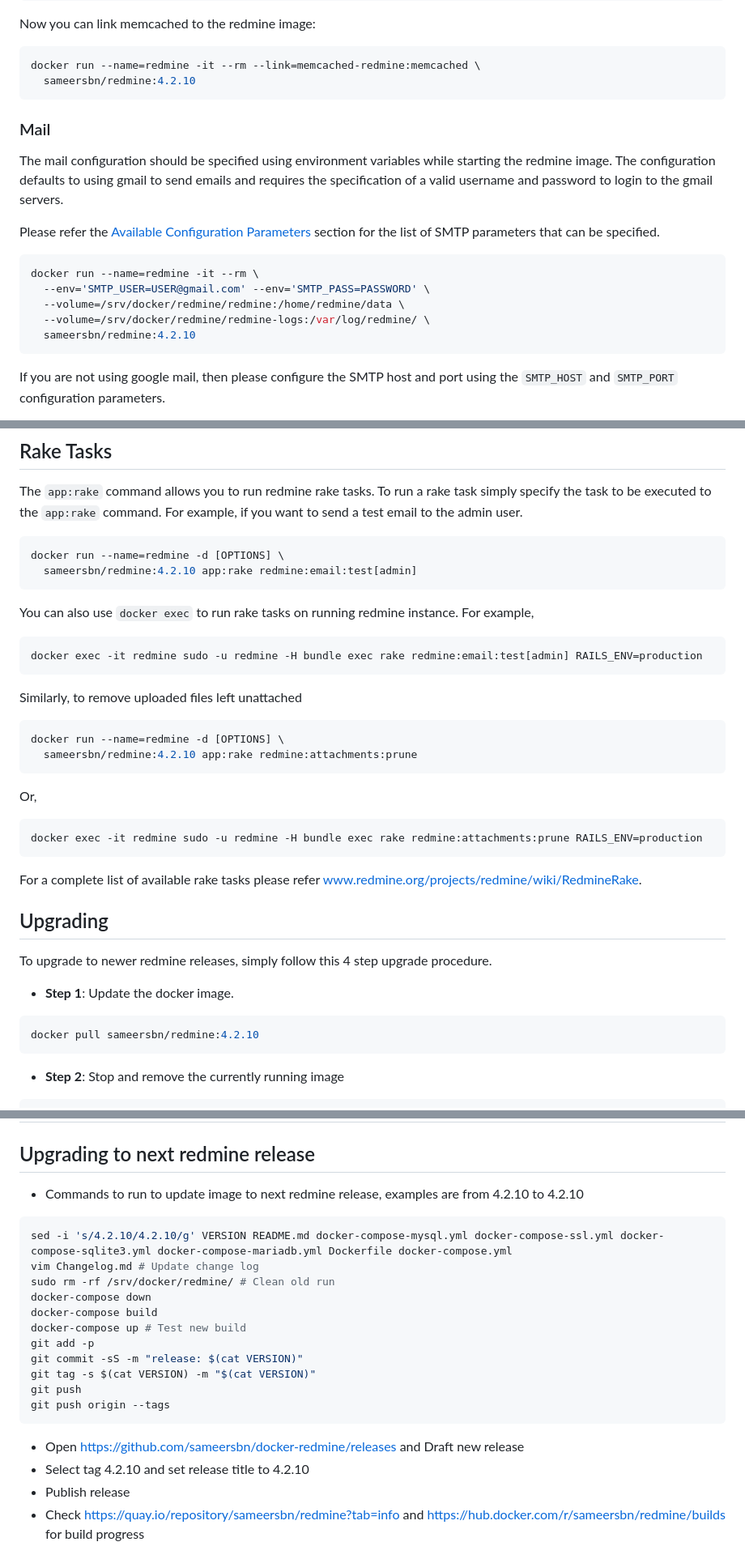
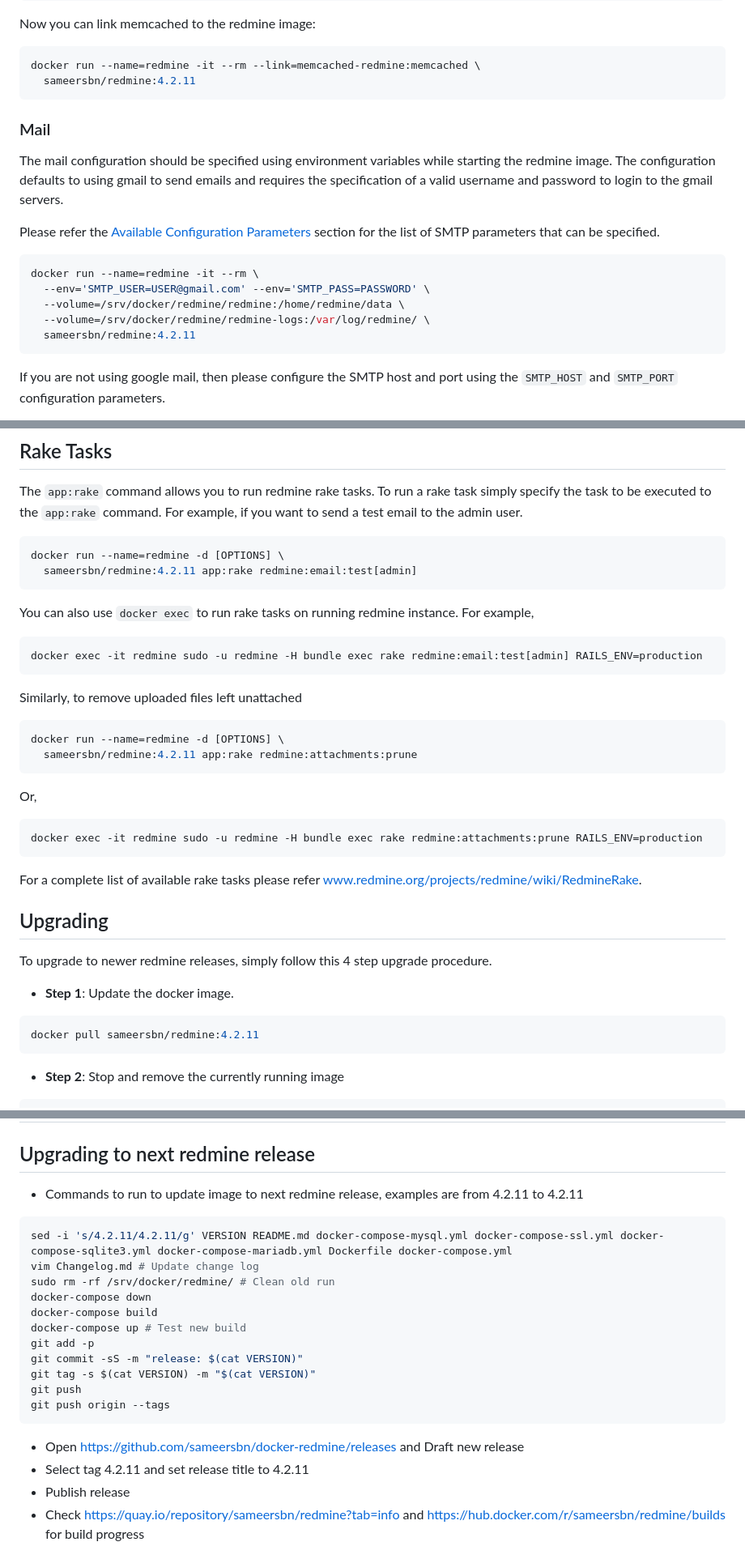
Before and after one commit to sameersbn/docker-redmine, a Markdown page: README.md, 3 parts joined by grey strips. Shown at 81% size. Drawn GitHub-style.

Commit message:
Add missed README changes for 4.2.11

````diff
--- a/README.md
+++ b/README.md
@@ -406,7 +406,7 @@ Now you can link memcached to the redmine image:
 
 ```bash
 docker run --name=redmine -it --rm --link=memcached-redmine:memcached \
-  sameersbn/redmine:4.2.10
+  sameersbn/redmine:4.2.11
 ```
 
 ### Mail
@@ -420,7 +420,7 @@ docker run --name=redmine -it --rm \
   --env='SMTP_USER=USER@gmail.com' --env='SMTP_PASS=PASSWORD' \
   --volume=/srv/docker/redmine/redmine:/home/redmine/data \
   --volume=/srv/docker/redmine/redmine-logs:/var/log/redmine/ \
-  sameersbn/redmine:4.2.10
+  sameersbn/redmine:4.2.11
 ```
 
 If you are not using google mail, then please configure the SMTP host and port using the `SMTP_HOST` and `SMTP_PORT` configuration parameters.
@@ -915,7 +915,7 @@ The `app:rake` command allows you to run redmine rake tasks. To run a rake task
 
 ```bash
 docker run --name=redmine -d [OPTIONS] \
-  sameersbn/redmine:4.2.10 app:rake redmine:email:test[admin]
+  sameersbn/redmine:4.2.11 app:rake redmine:email:test[admin]
 ```
 
 You can also use `docker exec` to run rake tasks on running redmine instance. For example,
@@ -928,7 +928,7 @@ Similarly, to remove uploaded files left unattached
 
 ```bash
 docker run --name=redmine -d [OPTIONS] \
-  sameersbn/redmine:4.2.10 app:rake redmine:attachments:prune
+  sameersbn/redmine:4.2.11 app:rake redmine:attachments:prune
 ```
 
 Or,
@@ -946,7 +946,7 @@ To upgrade to newer redmine releases, simply follow this 4 step upgrade procedur
 - **Step 1**: Update the docker image.
 
 ```bash
-docker pull sameersbn/redmine:4.2.10
+docker pull sameersbn/redmine:4.2.11
 ```
 
 - **Step 2**: Stop and remove the currently running image
@@ -983,10 +983,10 @@ docker exec -it redmine bash
 
 ## Upgrading to next redmine release
 
-* Commands to run to update image to next redmine release, examples are from 4.2.10 to 4.2.10
+* Commands to run to update image to next redmine release, examples are from 4.2.11 to 4.2.11
 
 ```bash
-sed -i 's/4.2.10/4.2.10/g' VERSION README.md docker-compose-mysql.yml docker-compose-ssl.yml docker-compose-sqlite3.yml docker-compose-mariadb.yml Dockerfile docker-compose.yml
+sed -i 's/4.2.11/4.2.11/g' VERSION README.md docker-compose-mysql.yml docker-compose-ssl.yml docker-compose-sqlite3.yml docker-compose-mariadb.yml Dockerfile docker-compose.yml
 vim Changelog.md # Update change log
 sudo rm -rf /srv/docker/redmine/ # Clean old run
 docker-compose down
@@ -1000,7 +1000,7 @@ git push origin --tags
 ```
 
 * Open https://github.com/sameersbn/docker-redmine/releases and Draft new release
-* Select tag 4.2.10 and set release title to 4.2.10
+* Select tag 4.2.11 and set release title to 4.2.11
 * Publish release
 * Check https://quay.io/repository/sameersbn/redmine?tab=info  and https://hub.docker.com/r/sameersbn/redmine/builds for build progress
 
````
Also changed, not shown: other parts of README.md (+21 -21 lines).
